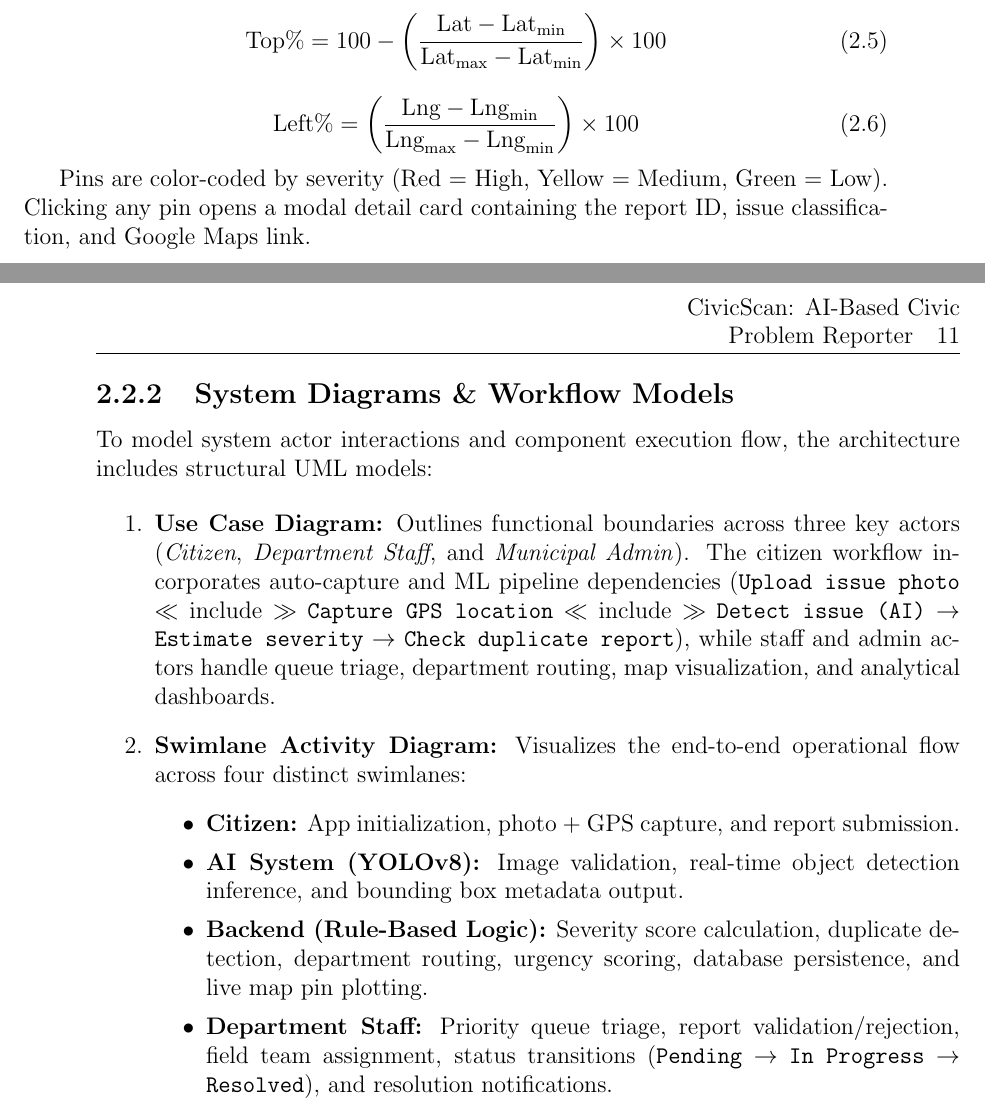
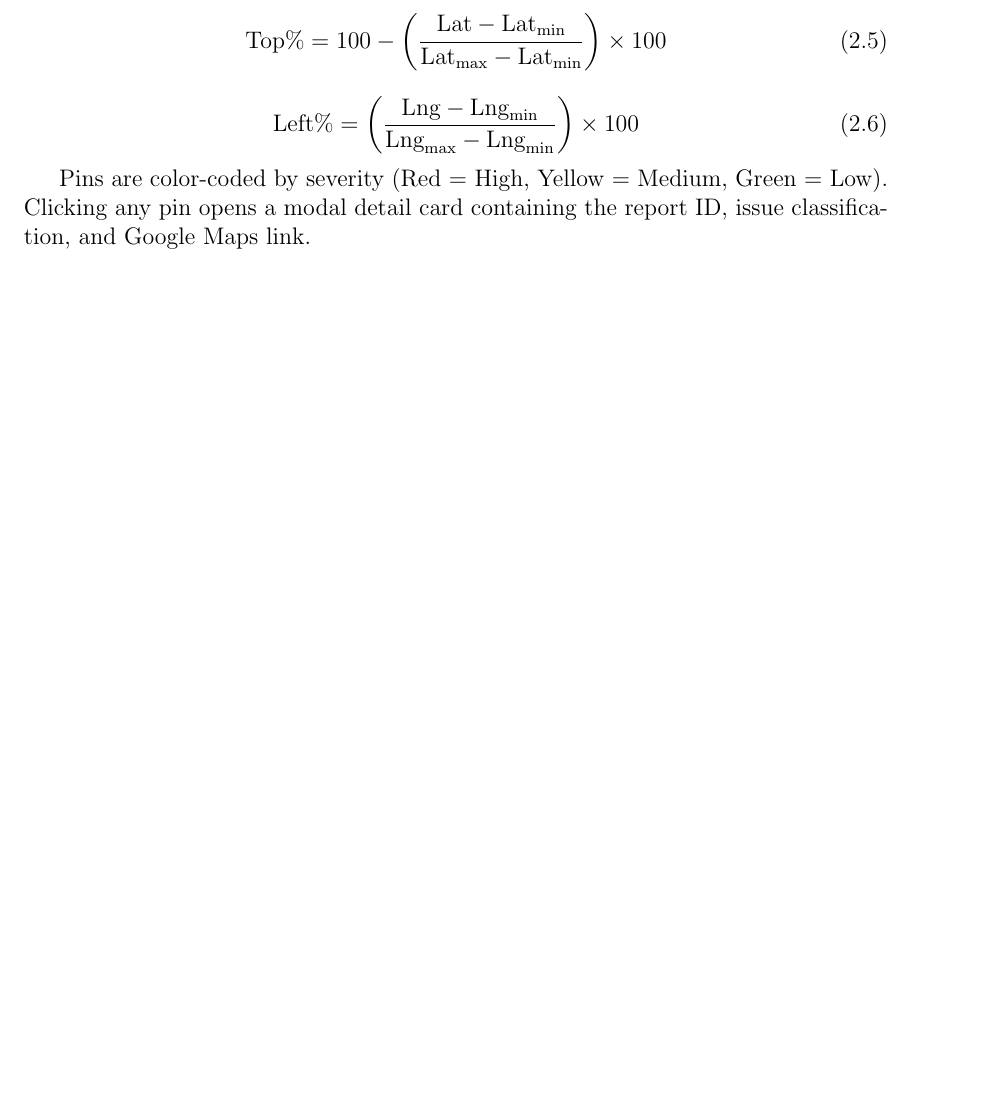
Before and after one commit to chintansood/civic-issue-reporter, a LaTeX thesis (docs/report/main.tex): two parts of pages 10 and 11 of 17 before the commit and part of page 10 of 15 after it, the two joined at a grey line, cut so that both start at the same text, the shorter picture padded with empty space. Compiled offline with pdfLaTeX.

Commit message:
Fix includegraphics file paths and remove duplicate diagrams subsection

```diff
--- a/docs/report/main.tex
+++ b/docs/report/main.tex
@@ -198,21 +198,6 @@ Submitted reports are mapped onto the live civic map. Coordinate bounding box no
 \end{equation}
 
 Pins are color-coded by severity (Red = High, Yellow = Medium, Green = Low). Clicking any pin opens a modal detail card containing the report ID, issue classification, and Google Maps link.
-
-\subsection{System Diagrams \& Workflow Models}
-
-To model system actor interactions and component execution flow, the architecture includes structural UML models:
-
-\begin{enumerate}
-  \item \textbf{Use Case Diagram:} Outlines functional boundaries across three key actors (\textit{Citizen}, \textit{Department Staff}, and \textit{Municipal Admin}). The citizen workflow incorporates auto-capture and ML pipeline dependencies (\texttt{Upload issue photo} $\ll\text{include}\gg$ \texttt{Capture GPS location} $\ll\text{include}\gg$ \texttt{Detect issue (AI)} $\rightarrow$ \texttt{Estimate severity} $\rightarrow$ \texttt{Check duplicate report}), while staff and admin actors handle queue triage, department routing, map visualization, and analytical dashboards.
-  \item \textbf{Swimlane Activity Diagram:} Visualizes the end-to-end operational flow across four distinct swimlanes:
-  \begin{itemize}
-    \item \textbf{Citizen:} App initialization, photo + GPS capture, and report submission.
-    \item \textbf{AI System (YOLOv8):} Image validation, real-time object detection inference, and bounding box metadata output.
-    \item \textbf{Backend (Rule-Based Logic):} Severity score calculation, duplicate detection, department routing, urgency scoring, database persistence, and live map pin plotting.
-    \item \textbf{Department Staff:} Priority queue triage, report validation/rejection, field team assignment, status transitions (\texttt{Pending} $\rightarrow$ \texttt{In Progress} $\rightarrow$ \texttt{Resolved}), and resolution notifications.
-  \end{itemize}
-\end{enumerate}
 
 
 % ===== CHAPTER 3: RESULTS & EVALUATION =====
```
Also changed, not shown: docs/report/main.tex (4 more changed lines).
